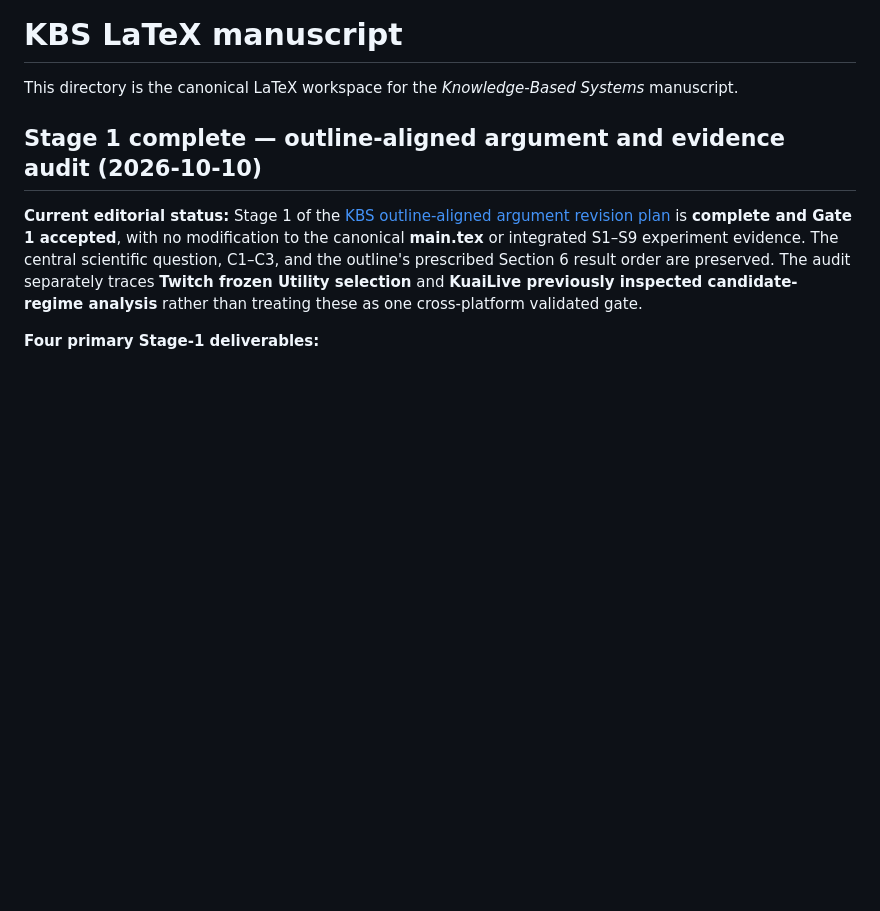
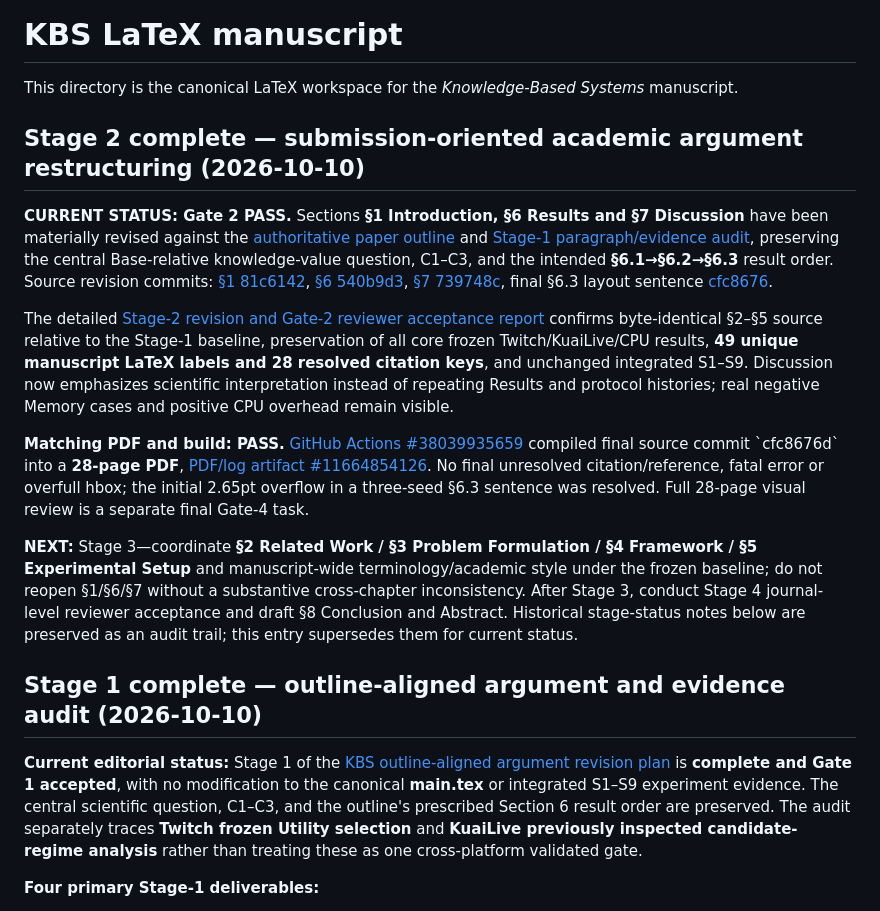
Before and after one commit to mzch0210/KuaiLive-Agent, a Markdown page: manuscript/kbs_latex/README.md, the part around the change. Drawn GitHub-style; blank space fills up the shorter version.

Commit message:
Index Gate-2 accepted KBS academic narrative revisions and source-matched zero-overfull PDF build

```diff
--- a/manuscript/kbs_latex/README.md
+++ b/manuscript/kbs_latex/README.md
@@ -1,6 +1,16 @@
 # KBS LaTeX manuscript
 
 This directory is the canonical LaTeX workspace for the *Knowledge-Based Systems* manuscript.
+
+## Stage 2 complete — submission-oriented academic argument restructuring (2026-10-10)
+
+**CURRENT STATUS: Gate 2 PASS.** Sections **§1 Introduction, §6 Results and §7 Discussion** have been materially revised against the [authoritative paper outline](../../KBS_PAPER_OUTLINE_2026-09-23T2322+0800_SUBMISSION_ORIENTED.md) and [Stage-1 paragraph/evidence audit](STAGE1_ARGUMENT_GATE1_ACCEPTANCE_2026-10-10.md), preserving the central Base-relative knowledge-value question, C1–C3, and the intended **§6.1→§6.2→§6.3** result order. Source revision commits: [§1 81c6142](https://github.com/mzch0210/KuaiLive-Agent/commit/81c614266b26012518b65d42547797857d14de5f), [§6 540b9d3](https://github.com/mzch0210/KuaiLive-Agent/commit/540b9d3f57764bfebebe7990f8fbc903ebabbfdc), [§7 739748c](https://github.com/mzch0210/KuaiLive-Agent/commit/739748c0980775b4319686d2e72f10523a3968df), final §6.3 layout sentence [cfc8676](https://github.com/mzch0210/KuaiLive-Agent/commit/cfc8676d707d7525023a957f3732452d6161f3d7).
+
+The detailed [Stage-2 revision and Gate-2 reviewer acceptance report](STAGE2_ARGUMENT_REVISION_AND_GATE2_REVIEW_2026-10-10.md) confirms byte-identical §2–§5 source relative to the Stage-1 baseline, preservation of all core frozen Twitch/KuaiLive/CPU results, **49 unique manuscript LaTeX labels and 28 resolved citation keys**, and unchanged integrated S1–S9. Discussion now emphasizes scientific interpretation instead of repeating Results and protocol histories; real negative Memory cases and positive CPU overhead remain visible.
+
+**Matching PDF and build: PASS.** [GitHub Actions #38039935659](https://github.com/mzch0210/KuaiLive-Agent/actions/runs/38039935659) compiled final source commit \`cfc8676d\` into a **28-page PDF**, [PDF/log artifact #11664854126](https://github.com/mzch0210/KuaiLive-Agent/actions/runs/38039935659/artifacts/11664854126). No final unresolved citation/reference, fatal error or overfull hbox; the initial 2.65pt overflow in a three-seed §6.3 sentence was resolved. Full 28-page visual review is a separate final Gate-4 task.
+
+**NEXT:** Stage 3—coordinate **§2 Related Work / §3 Problem Formulation / §4 Framework / §5 Experimental Setup** and manuscript-wide terminology/academic style under the frozen baseline; do not reopen §1/§6/§7 without a substantive cross-chapter inconsistency. After Stage 3, conduct Stage 4 journal-level reviewer acceptance and draft §8 Conclusion and Abstract. Historical stage-status notes below are preserved as an audit trail; this entry supersedes them for current status.
 
 ## Stage 1 complete — outline-aligned argument and evidence audit (2026-10-10)
 
```
